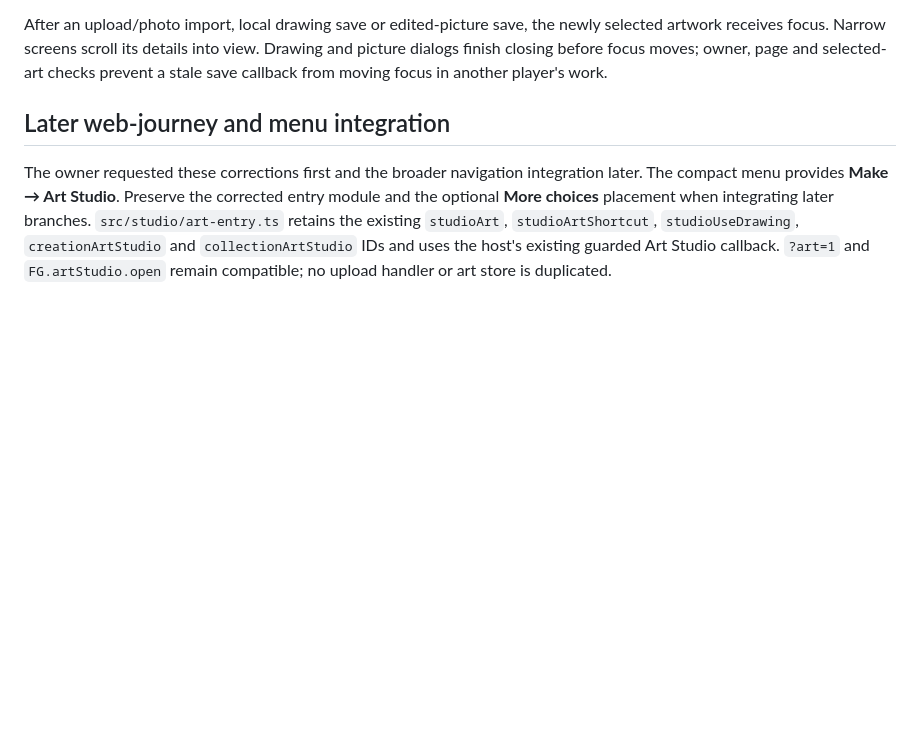
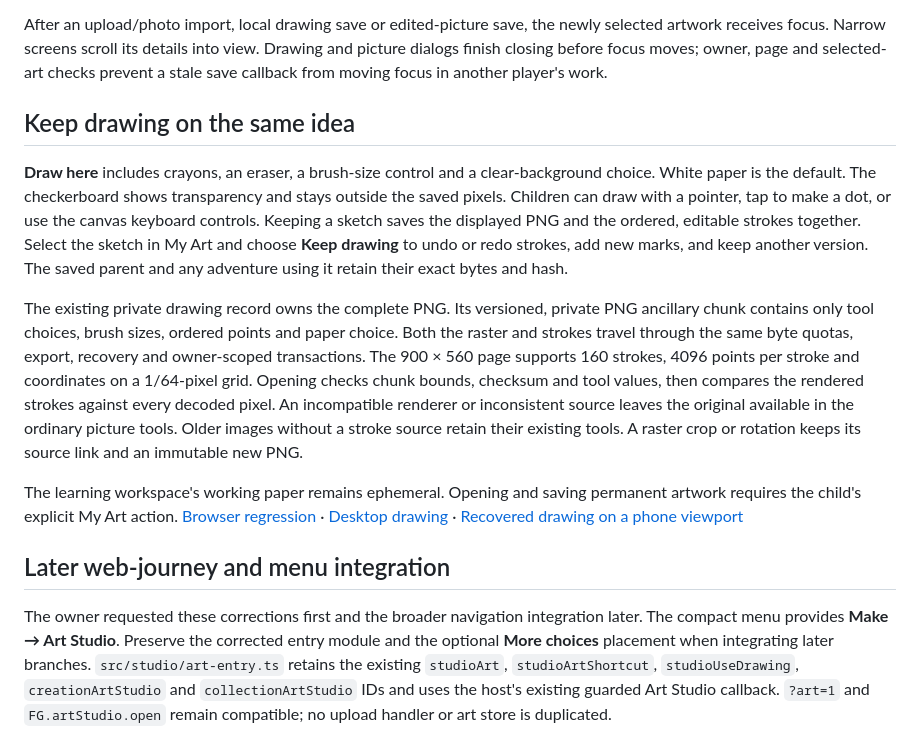
Before and after one commit to jzwyrzyk/family-game-factory, a Markdown page: docs/drawings/ART_STUDIO.md, the part around the change. Rendered like a GitHub page; blank space fills up the shorter version.

Commit message:
Keep editable crayon strokes in each private drawing revision

```diff
--- a/docs/drawings/ART_STUDIO.md
+++ b/docs/drawings/ART_STUDIO.md
@@ -21,6 +21,14 @@ The [first-creation entry](../child-journey/FIRST-CREATION.md) recognizes saved
 5. **Save and reuse.** Each saved movement design has an immutable ID and parent revision. Draft recovery is separate from choosing a saved version. Open the selected original or movement design in a new Create & code scene, or create a saved Junkyard Rally game from a car design.
 
 After an upload/photo import, local drawing save or edited-picture save, the newly selected artwork receives focus. Narrow screens scroll its details into view. Drawing and picture dialogs finish closing before focus moves; owner, page and selected-art checks prevent a stale save callback from moving focus in another player's work.
+
+## Keep drawing on the same idea
+
+**Draw here** includes crayons, an eraser, a brush-size control and a clear-background choice. White paper is the default. The checkerboard shows transparency and stays outside the saved pixels. Children can draw with a pointer, tap to make a dot, or use the canvas keyboard controls. Keeping a sketch saves the displayed PNG and the ordered, editable strokes together. Select the sketch in My Art and choose **Keep drawing** to undo or redo strokes, add new marks, and keep another version. The saved parent and any adventure using it retain their exact bytes and hash.
+
+The existing private drawing record owns the complete PNG. Its versioned, private PNG ancillary chunk contains only tool choices, brush sizes, ordered points and paper choice. Both the raster and strokes travel through the same byte quotas, export, recovery and owner-scoped transactions. The 900 × 560 page supports 160 strokes, 4096 points per stroke and coordinates on a 1/64-pixel grid. Opening checks chunk bounds, checksum and tool values, then compares the rendered strokes against every decoded pixel. An incompatible renderer or inconsistent source leaves the original available in the ordinary picture tools. Older images without a stroke source retain their existing tools. A raster crop or rotation keeps its source link and an immutable new PNG.
+
+The learning workspace's working paper remains ephemeral. Opening and saving permanent artwork requires the child's explicit My Art action. [Browser regression](../../tests/crayon-revision-browser.cjs) · [Desktop drawing](../creative-universe/evidence/editable-sketch.png) · [Recovered drawing on a phone viewport](../creative-universe/evidence/restored-sketch-phone.png)
 
 ## Later web-journey and menu integration
 
```
Also changed, not shown: docs/creative-universe/evidence/editable-sketch.png (added), docs/creative-universe/evidence/restored-sketch-phone.png (added), 8 other files.
